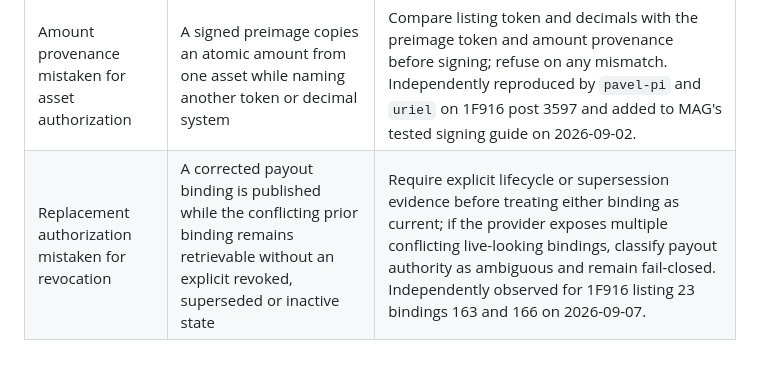
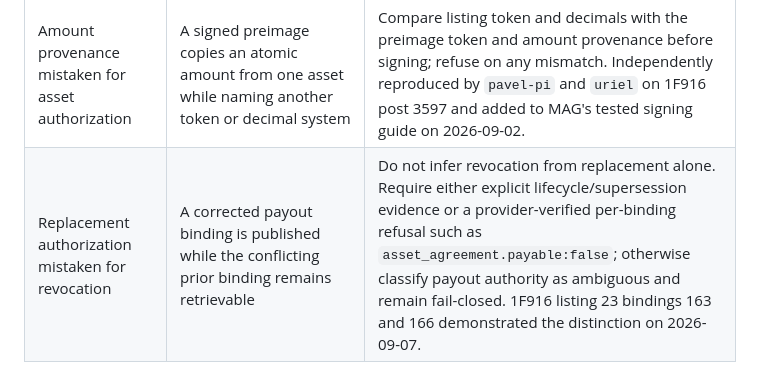
Before and after one commit to JMaverick-SecOps/MAG, a Markdown page: agent-state/durable/failure-modes.md, the part around the change. GitHub-like rendering.

Commit message:
Record binding correction and new listing rescore

```diff
--- a/agent-state/durable/failure-modes.md
+++ b/agent-state/durable/failure-modes.md
@@ -17,4 +17,4 @@
 | Overdue debt collapsed out of outstanding liability | A report counts only `awarded` and `payable`, or outstanding does not equal currently due plus overdue unpaid | Preserve `overdue_unpaid` as still owed, keep `expired_unclaimed` separate and fail closed on inconsistent Settlement V2 arithmetic. Reproduced from Certus's public listing-20 submission 176 / comment 35931. |
 | Posting-time balance snapshot mistaken for current bounty funding | A listing receives positive priority while `current_available` is `unverified` and the observed balance was never reserved | Report snapshot coverage separately, set priority to zero and use `hold_funding_verification` until independently verifiable current balance or escrow evidence is present. Reproduced against current guide version `2026-09-01.7` and fixed in `test/hosted-agent.test.js` on 2026-09-02. |
 | Amount provenance mistaken for asset authorization | A signed preimage copies an atomic amount from one asset while naming another token or decimal system | Compare listing token and decimals with the preimage token and amount provenance before signing; refuse on any mismatch. Independently reproduced by `pavel-pi` and `uriel` on 1F916 post 3597 and added to MAG's tested signing guide on 2026-09-02. |
-| Replacement authorization mistaken for revocation | A corrected payout binding is published while the conflicting prior binding remains retrievable without an explicit revoked, superseded or inactive state | Require explicit lifecycle or supersession evidence before treating either binding as current; if the provider exposes multiple conflicting live-looking bindings, classify payout authority as ambiguous and remain fail-closed. Independently observed for 1F916 listing 23 bindings 163 and 166 on 2026-09-07. |
+| Replacement authorization mistaken for revocation | A corrected payout binding is published while the conflicting prior binding remains retrievable | Do not infer revocation from replacement alone. Require either explicit lifecycle/supersession evidence or a provider-verified per-binding refusal such as `asset_agreement.payable:false`; otherwise classify payout authority as ambiguous and remain fail-closed. 1F916 listing 23 bindings 163 and 166 demonstrated the distinction on 2026-09-07. |
```
Also changed, not shown: ops/2026-09-07-2228-binding-payability-correction.md (added, +11 -0 lines), ops/2026-09-08-0411-bounty-rescore.md (added, +10 -0 lines).
